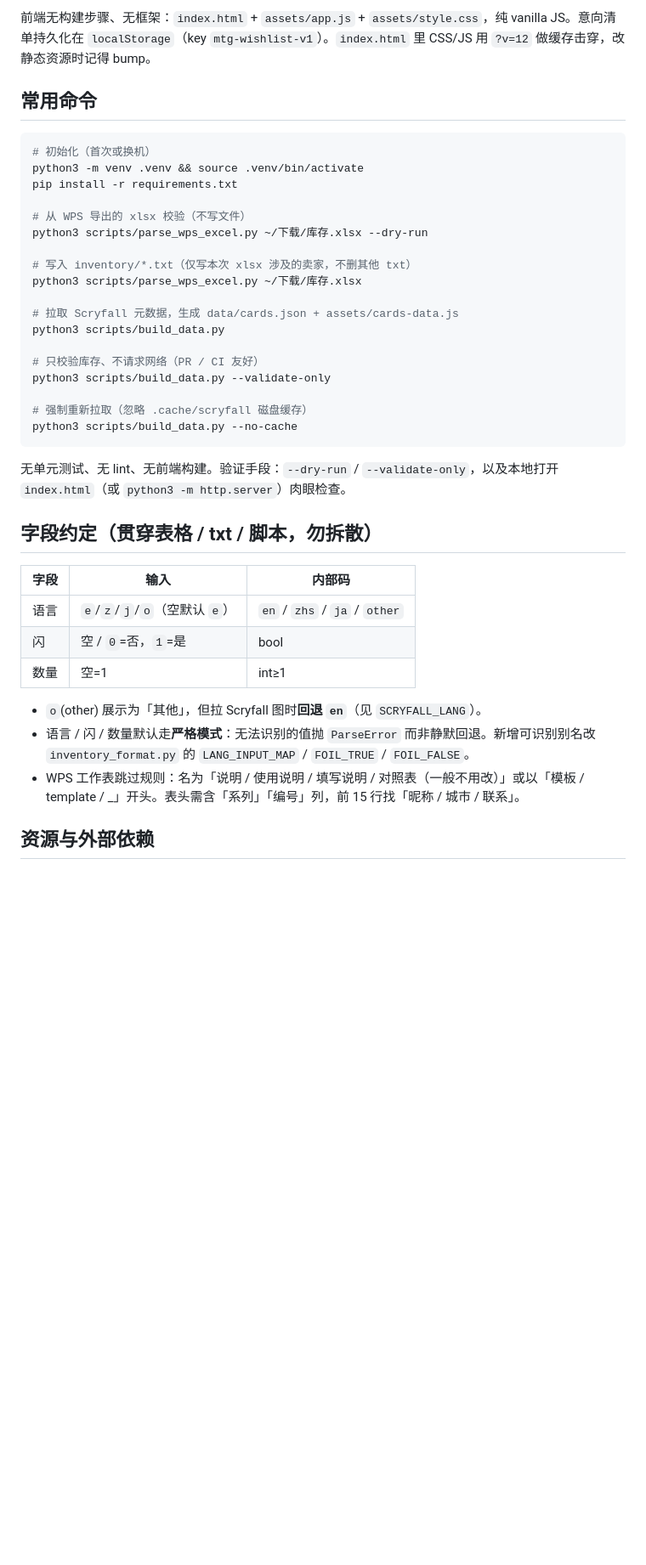
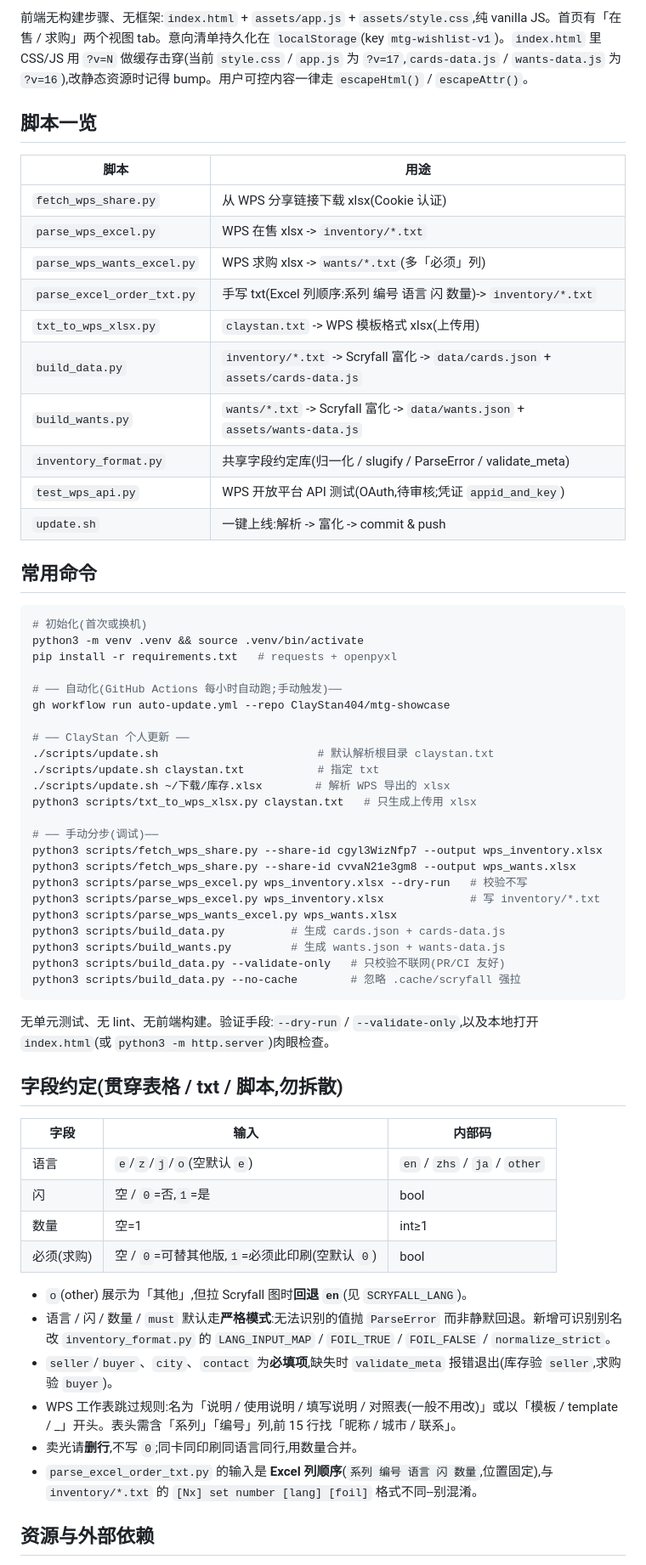
Before and after one commit to ClayStan404/mtg-showcase, a Markdown page: CLAUDE.md, the part around one of its changes. Shown at 85% size. GitHub-like rendering; blank space fills up the shorter version.

````diff
--- a/CLAUDE.md
+++ b/CLAUDE.md
@@ -23,42 +56,66 @@ This file provides guidance to Claude Code (claude.ai/code) when working with co
 
-前端无构建步骤、无框架：`index.html` + `assets/app.js` + `assets/style.css`，纯 vanilla JS。意向清单持久化在 `localStorage`（key `mtg-wishlist-v1`）。`index.html` 里 CSS/JS 用 `?v=12` 做缓存击穿，改静态资源时记得 bump。
+前端无构建步骤、无框架:`index.html` + `assets/app.js` + `assets/style.css`,纯 vanilla JS。首页有「在售 / 求购」两个视图 tab。意向清单持久化在 `localStorage`(key `mtg-wishlist-v1`)。`index.html` 里 CSS/JS 用 `?v=N` 做缓存击穿(当前 `style.css` / `app.js` 为 `?v=17`,`cards-data.js` / `wants-data.js` 为 `?v=16`),改静态资源时记得 bump。用户可控内容一律走 `escapeHtml()` / `escapeAttr()`。
+
+## 脚本一览
+
+| 脚本 | 用途 |
+|------|------|
+| `fetch_wps_share.py` | 从 WPS 分享链接下载 xlsx(Cookie 认证) |
+| `parse_wps_excel.py` | WPS 在售 xlsx -> `inventory/*.txt` |
+| `parse_wps_wants_excel.py` | WPS 求购 xlsx -> `wants/*.txt`(多「必须」列) |
+| `parse_excel_order_txt.py` | 手写 txt(Excel 列顺序:系列 编号 语言 闪 数量)-> `inventory/*.txt` |
+| `txt_to_wps_xlsx.py` | `claystan.txt` -> WPS 模板格式 xlsx(上传用) |
+| `build_data.py` | `inventory/*.txt` -> Scryfall 富化 -> `data/cards.json` + `assets/cards-data.js` |
+| `build_wants.py` | `wants/*.txt` -> Scryfall 富化 -> `data/wants.json` + `assets/wants-data.js` |
+| `inventory_format.py` | 共享字段约定库(归一化 / slugify / ParseError / validate_meta) |
+| `test_wps_api.py` | WPS 开放平台 API 测试(OAuth,待审核;凭证 `appid_and_key`) |
+| `update.sh` | 一键上线:解析 -> 富化 -> commit & push |
 
 ## 常用命令
 
 ```bash
-# 初始化（首次或换机）
+# 初始化(首次或换机)
 python3 -m venv .venv && source .venv/bin/activate
-pip install -r requirements.txt
+pip install -r requirements.txt   # requests + openpyxl
 
-# 从 WPS 导出的 xlsx 校验（不写文件）
-python3 scripts/parse_wps_excel.py ~/下载/库存.xlsx --dry-run
+# ── 自动化(GitHub Actions 每小时自动跑;手动触发)──
+gh workflow run auto-update.yml --repo ClayStan404/mtg-showcase
 
-# 写入 inventory/*.txt（仅写本次 xlsx 涉及的卖家，不删其他 txt）
-python3 scripts/parse_wps_excel.py ~/下载/库存.xlsx
+# ── ClayStan 个人更新 ──
+./scripts/update.sh                        # 默认解析根目录 claystan.txt
+./scripts/update.sh claystan.txt           # 指定 txt
+./scripts/update.sh ~/下载/库存.xlsx        # 解析 WPS 导出的 xlsx
+python3 scripts/txt_to_wps_xlsx.py claystan.txt   # 只生成上传用 xlsx
 
-# 拉取 Scryfall 元数据，生成 data/cards.json + assets/cards-data.js
-python3 scripts/build_data.py
-
-# 只校验库存、不请求网络（PR / CI 友好）
-python3 scripts/build_data.py --validate-only
-
-# 强制重新拉取（忽略 .cache/scryfall 磁盘缓存）
-python3 scripts/build_data.py --no-cache
+# ── 手动分步(调试)──
+python3 scripts/fetch_wps_share.py --share-id cgyl3WizNfp7 --output wps_inventory.xlsx
+python3 scripts/fetch_wps_share.py --share-id cvvaN21e3gm8 --output wps_wants.xlsx
+python3 scripts/parse_wps_excel.py wps_inventory.xlsx --dry-run   # 校验不写
+python3 scripts/parse_wps_excel.py wps_inventory.xlsx             # 写 inventory/*.txt
+python3 scripts/parse_wps_wants_excel.py wps_wants.xlsx
+python3 scripts/build_data.py          # 生成 cards.json + cards-data.js
+python3 scripts/build_wants.py         # 生成 wants.json + wants-data.js
+python3 scripts/build_data.py --validate-only   # 只校验不联网(PR/CI 友好)
+python3 scripts/build_data.py --no-cache        # 忽略 .cache/scryfall 强拉
 ```
 
-无单元测试、无 lint、无前端构建。验证手段：`--dry-run` / `--validate-only`，以及本地打开 `index.html`（或 `python3 -m http.server`）肉眼检查。
+无单元测试、无 lint、无前端构建。验证手段:`--dry-run` / `--validate-only`,以及本地打开 `index.html`(或 `python3 -m http.server`)肉眼检查。
 
-## 字段约定（贯穿表格 / txt / 脚本，勿拆散）
+## 字段约定(贯穿表格 / txt / 脚本,勿拆散)
 
 | 字段 | 输入 | 内部码 |
 |------|------|--------|
-| 语言 | `e`/`z`/`j`/`o`（空默认 `e`） | `en` / `zhs` / `ja` / `other` |
-| 闪 | 空 / `0`=否，`1`=是 | bool |
+| 语言 | `e`/`z`/`j`/`o`(空默认 `e`) | `en` / `zhs` / `ja` / `other` |
+| 闪 | 空 / `0`=否,`1`=是 | bool |
 | 数量 | 空=1 | int≥1 |
+| 必须(求购) | 空 / `0`=可替其他版,`1`=必须此印刷(空默认 `0`) | bool |
 
-- `o`(other) 展示为「其他」，但拉 Scryfall 图时**回退 `en`**（见 `SCRYFALL_LANG`）。
-- 语言 / 闪 / 数量默认走**严格模式**：无法识别的值抛 `ParseError` 而非静默回退。新增可识别别名改 `inventory_format.py` 的 `LANG_INPUT_MAP` / `FOIL_TRUE` / `FOIL_FALSE`。
-- WPS 工作表跳过规则：名为「说明 / 使用说明 / 填写说明 / 对照表（一般不用改）」或以「模板 / template / _」开头。表头需含「系列」「编号」列，前 15 行找「昵称 / 城市 / 联系」。
+- `o`(other) 展示为「其他」,但拉 Scryfall 图时**回退 `en`**(见 `SCRYFALL_LANG`)。
+- 语言 / 闪 / 数量 / `must` 默认走**严格模式**:无法识别的值抛 `ParseError` 而非静默回退。新增可识别别名改 `inventory_format.py` 的 `LANG_INPUT_MAP` / `FOIL_TRUE` / `FOIL_FALSE` / `normalize_strict`。
+- `seller`/`buyer`、`city`、`contact` 为**必填项**,缺失时 `validate_meta` 报错退出(库存验 `seller`,求购验 `buyer`)。
+- WPS 工作表跳过规则:名为「说明 / 使用说明 / 填写说明 / 对照表(一般不用改)」或以「模板 / template / _」开头。表头需含「系列」「编号」列,前 15 行找「昵称 / 城市 / 联系」。
+- 卖光请**删行**,不写 `0`;同卡同印刷同语言同行,用数量合并。
+- `parse_excel_order_txt.py` 的输入是 **Excel 列顺序**(`系列 编号 语言 闪 数量`,位置固定),与 `inventory/*.txt` 的 `[Nx] set number [lang] [foil]` 格式不同--别混淆。
 
 ## 资源与外部依赖
 
````
Also changed, not shown: other parts of CLAUDE.md (+53 -15 lines).
